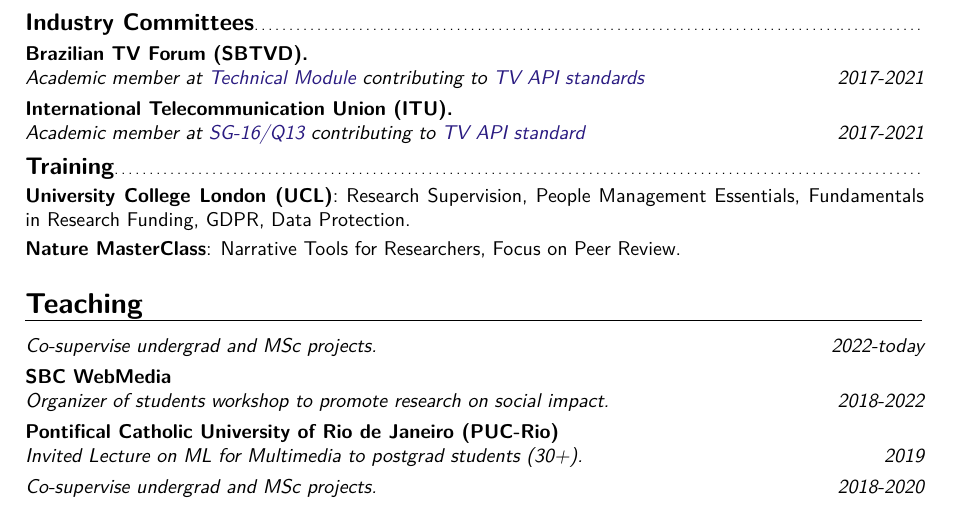
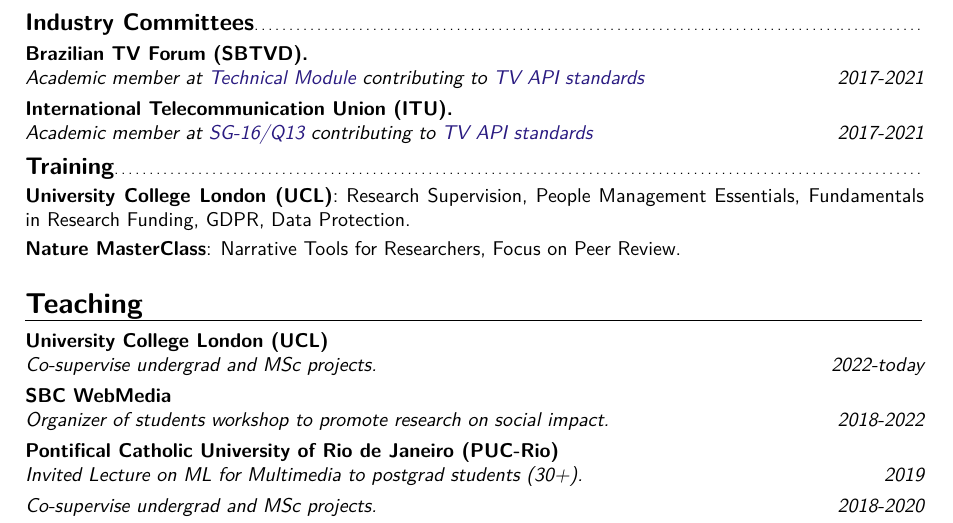
Before and after one commit to alanlivio/alanlivio.github.io, a LaTeX CV (latex/cv.tex, which reads latex/config.tex): part of page 3 of 3, cut so that both start at the same text. Compiled offline with XeLaTeX.

Commit message:
fix gingaITU macro and teaching section

```diff
--- a/latex/config.tex
+++ b/latex/config.tex
@@ -33,7 +33,7 @@
     \setlength{\parskip}{0pt}
     \setlength{\parsep}{0pt}
 }
-\newcommand{\gingaITU}{\href{https://www.itu.int/rec/T-REC-H.761}{TV API standard}}
+\newcommand{\gingaITU}{\href{https://www.itu.int/rec/T-REC-H.761}{TV API standards}}
 \newcommand{\gingaSBTVD}{\href{https://forumsbtvd.org.br/legislacao-e-normas-tecnicas/normas-tecnicas-da-tv-digital/english/}{TV API standards}}
 
 %%%%%%%%%%%%%%%%%%%%%%%%%%%%%%%%%%%%%%%%
--- a/latex/cv.tex
+++ b/latex/cv.tex
@@ -157,7 +157,7 @@
 %%%%%%%%%%%%%%%%%%%%%%%%%%%%%%%%%%%%%%%%
 \section{Teaching}
 %%%%%%%%%%%%%%%%%%%%%%%%%%%%%%%%%%%%%%%%
-\cventry{2022-today}{Co-supervise undergrad and MSc projects.}{}{}{}{}
+\cventry{2022-today}{Co-supervise undergrad and MSc projects.}{University College London (UCL)}{}{}{}
 \cventry{2018-2022}{Organizer of students workshop to promote research on social impact.}{SBC WebMedia}{}{}{}
 \cventry{2019}{Invited Lecture on ML for Multimedia to postgrad students (30+).}{Pontifical Catholic University of Rio de Janeiro (PUC-Rio)}{}{}{}
 \cventry{2018-2020}{Co-supervise undergrad and MSc projects.}{}{}{}{}
```
Also changed, not shown: latex/cv.tex (2 more changed lines).
